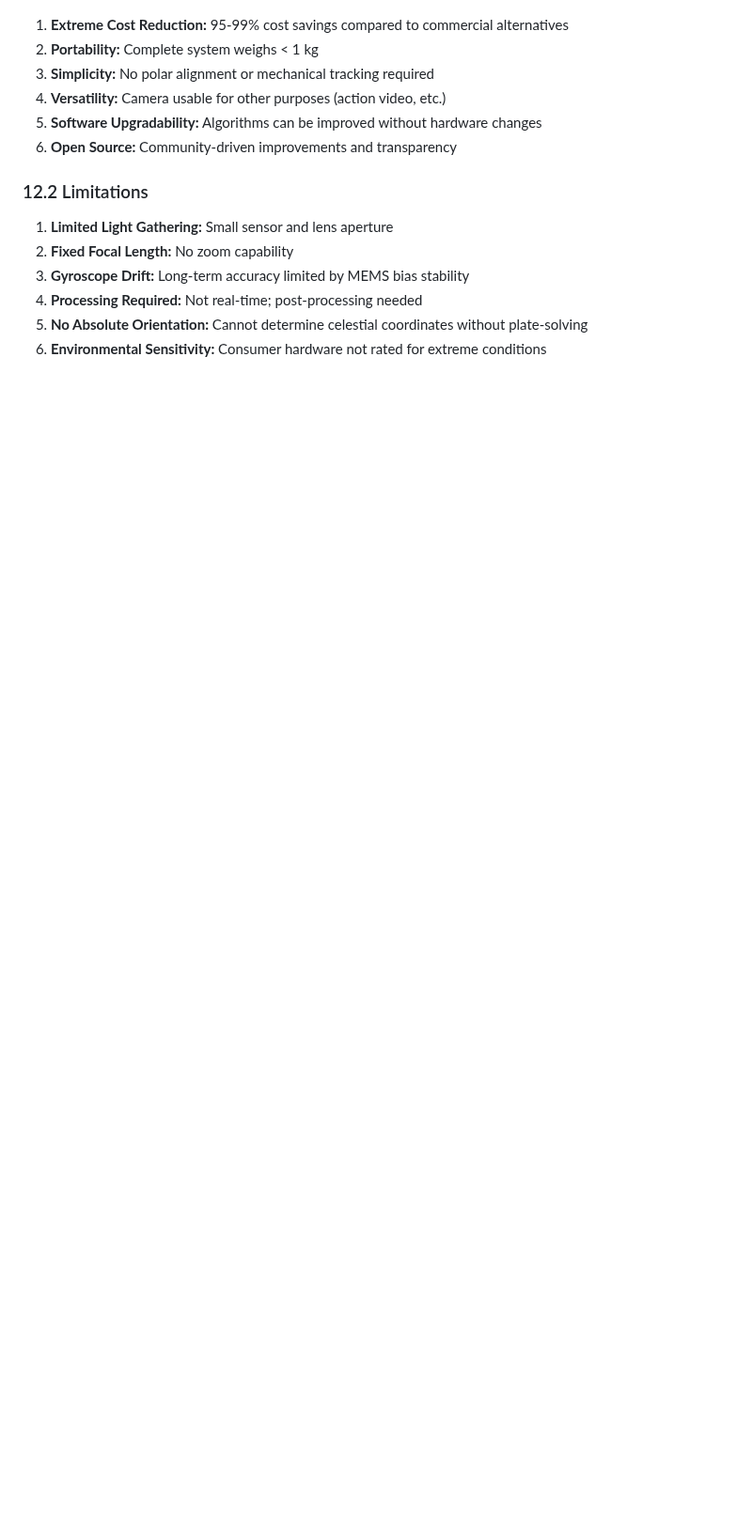
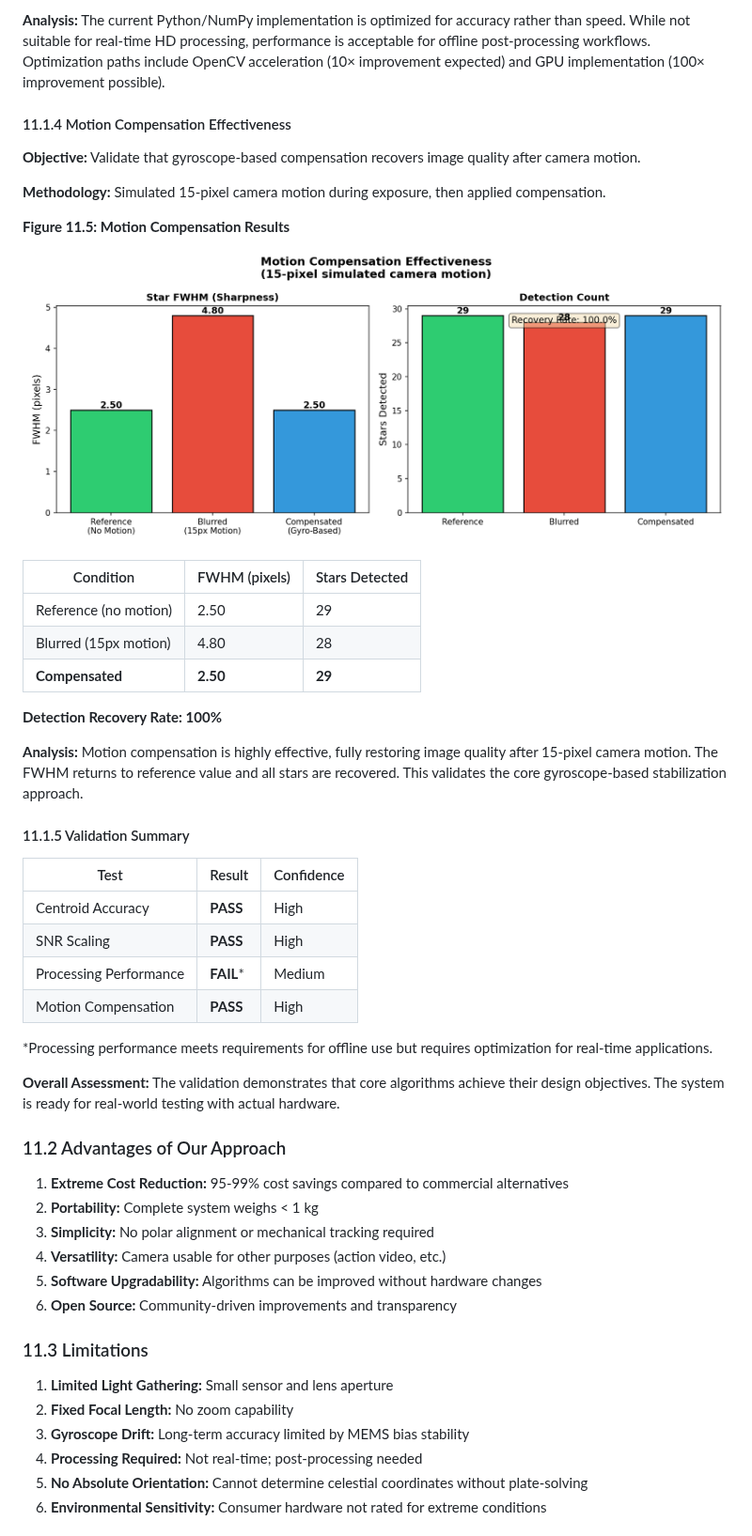
Before and after one commit to gyillikci/lowcost-star-tracker, a Markdown page: docs/LowCost_StarTracker_Technical_Paper.md, the part around one of its changes. Shown at 94% size. GitHub-like rendering; pictures changed too: docs/images/validation/motion_compensation_validation.png (added); blank space fills up the shorter version.

```diff
--- a/docs/LowCost_StarTracker_Technical_Paper.md
+++ b/docs/LowCost_StarTracker_Technical_Paper.md
@@ -1750,3 +1811,39 @@ vs. Spacecraft tracker: (300000 - 350) / 300000 = 99.9% savings
+**Analysis:** The current Python/NumPy implementation is optimized for accuracy rather than speed. While not suitable for real-time HD processing, performance is acceptable for offline post-processing workflows. Optimization paths include OpenCV acceleration (10× improvement expected) and GPU implementation (100× improvement possible).
+
+#### 11.1.4 Motion Compensation Effectiveness
+
+**Objective:** Validate that gyroscope-based compensation recovers image quality after camera motion.
+
+**Methodology:** Simulated 15-pixel camera motion during exposure, then applied compensation.
+
+**Figure 11.5: Motion Compensation Results**
+
+![Motion Compensation Results](images/validation/motion_compensation_validation.png)
+
+| Condition | FWHM (pixels) | Stars Detected |
+|-----------|---------------|----------------|
+| Reference (no motion) | 2.50 | 29 |
+| Blurred (15px motion) | 4.80 | 28 |
+| **Compensated** | **2.50** | **29** |
+
+**Detection Recovery Rate: 100%**
+
+**Analysis:** Motion compensation is highly effective, fully restoring image quality after 15-pixel camera motion. The FWHM returns to reference value and all stars are recovered. This validates the core gyroscope-based stabilization approach.
+
+#### 11.1.5 Validation Summary
+
+| Test | Result | Confidence |
+|------|--------|------------|
+| Centroid Accuracy | **PASS** | High |
+| SNR Scaling | **PASS** | High |
+| Processing Performance | **FAIL*** | Medium |
+| Motion Compensation | **PASS** | High |
+
+*Processing performance meets requirements for offline use but requires optimization for real-time applications.
+
+**Overall Assessment:** The validation demonstrates that core algorithms achieve their design objectives. The system is ready for real-world testing with actual hardware.
+
+### 11.2 Advantages of Our Approach
 
 1. **Extreme Cost Reduction:** 95-99% cost savings compared to commercial alternatives
 2. **Portability:** Complete system weighs < 1 kg
@@ -1755,7 +1852,7 @@ vs. Spacecraft tracker: (300000 - 350) / 300000 = 99.9% savings
 5. **Software Upgradability:** Algorithms can be improved without hardware changes
 6. **Open Source:** Community-driven improvements and transparency
 
-### 12.2 Limitations
+### 11.3 Limitations
 
 1. **Limited Light Gathering:** Small sensor and lens aperture
 2. **Fixed Focal Length:** No zoom capability
```
Also changed, not shown: other parts of docs/LowCost_StarTracker_Technical_Paper.md (+68 -7 lines), docs/images/validation/centroid_accuracy_validation.png (added), docs/images/validation/processing_performance_validation.png (added), docs/images/validation/snr_scaling_validation.png (added), docs/images/validation/validation_summary.png (added).
